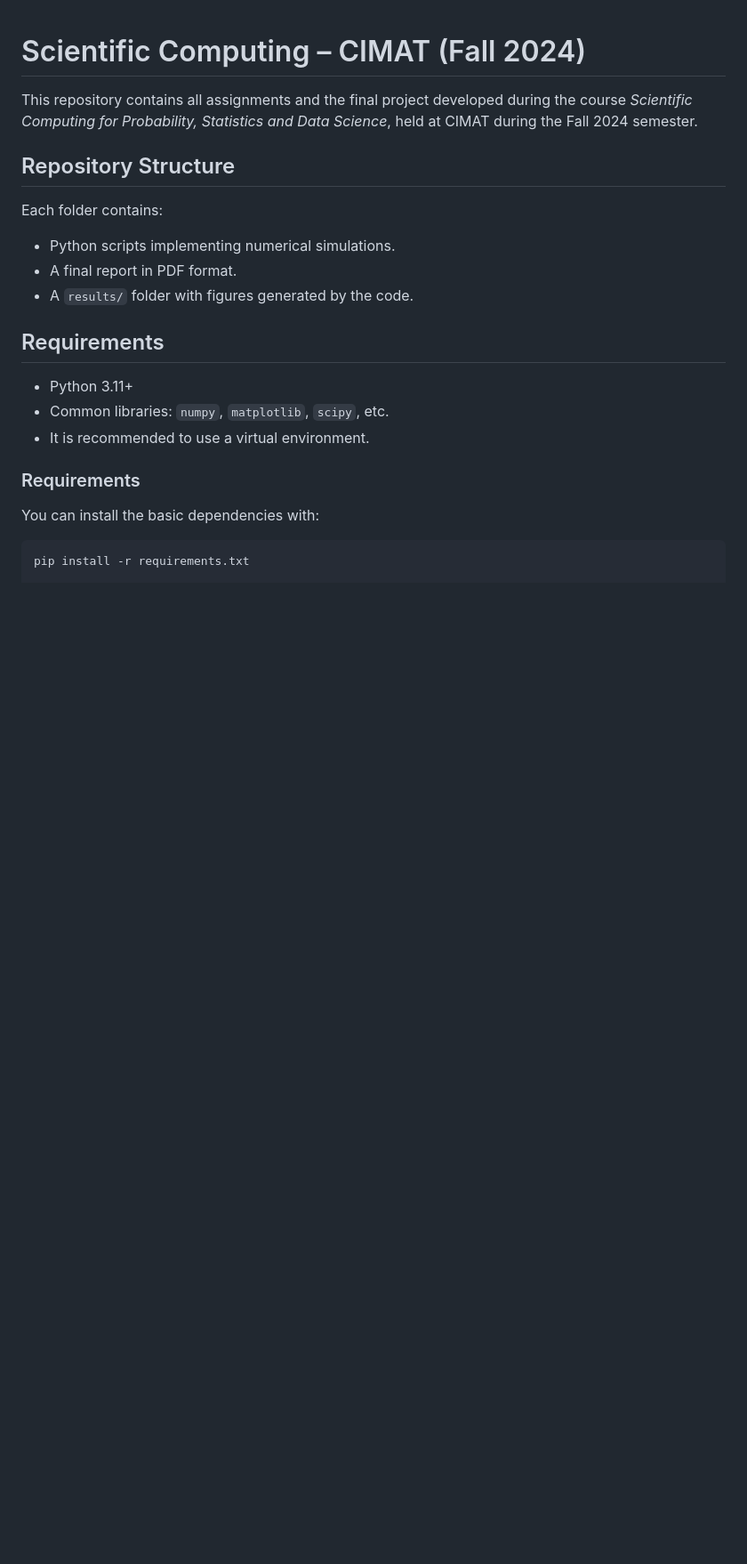
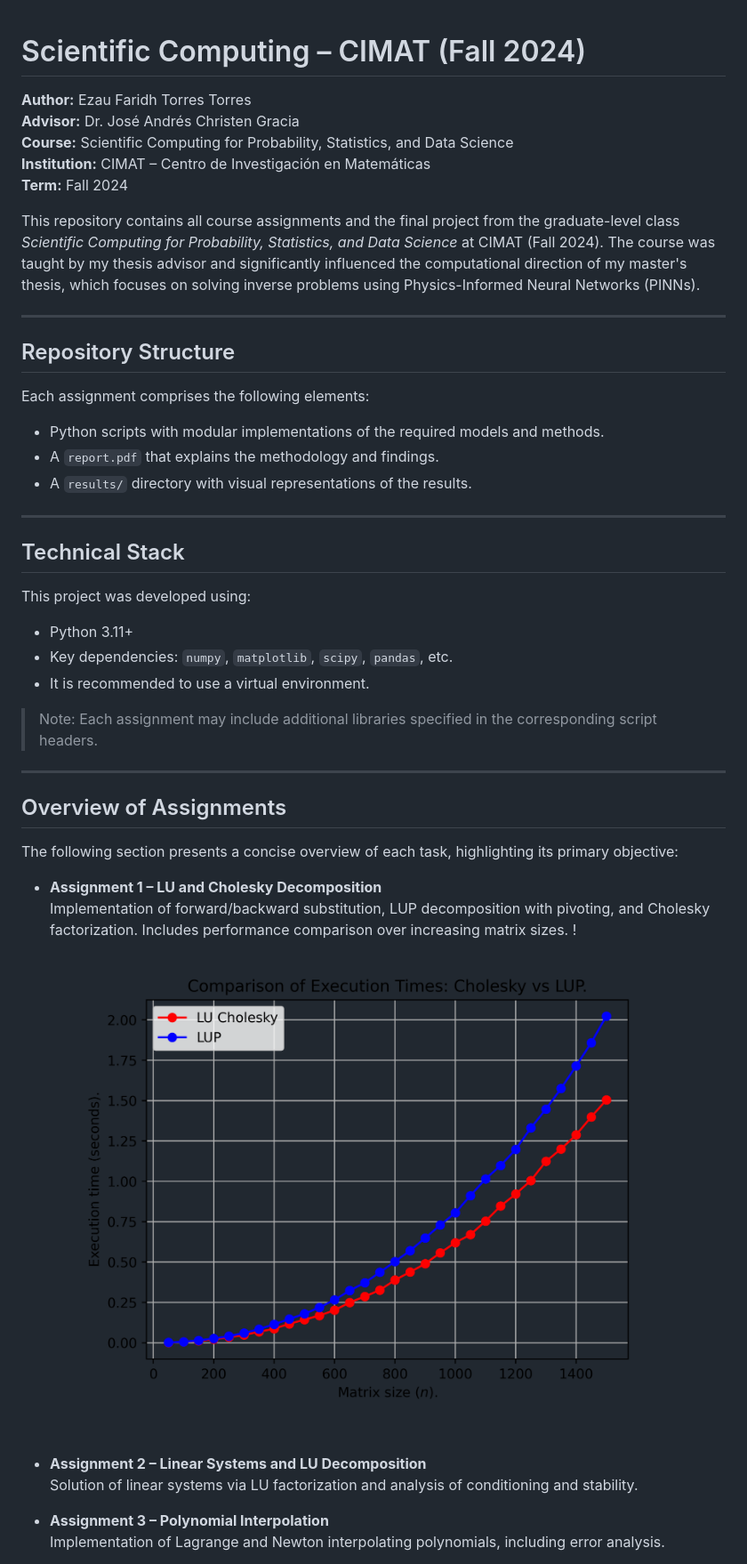
Before and after one commit to ezautorres/Scientific-Computing-CIMAT, a Markdown page: README.md, the part around the change printed below. Shown: that part at 89% size. GitHub-like rendering; pictures changed too: assignment1/results/ex6_as1.png (added); blank space fills up the shorter version.

````diff
--- a/README.md
+++ b/README.md
@@ -1,24 +1,48 @@
 # Scientific Computing – CIMAT (Fall 2024)
 
-This repository contains all assignments and the final project developed during the course *Scientific Computing for Probability, Statistics and Data Science*, held at CIMAT during the Fall 2024 semester.
+**Author:** Ezau Faridh Torres Torres
+**Advisor:** Dr. José Andrés Christen Gracia
+**Course:** Scientific Computing for Probability, Statistics, and Data Science
+**Institution:** CIMAT – Centro de Investigación en Matemáticas
+**Term:** Fall 2024
+
+This repository contains all course assignments and the final project from the graduate-level class *Scientific Computing for Probability, Statistics, and Data Science* at CIMAT (Fall 2024). The course was taught by my thesis advisor and significantly influenced the computational direction of my master's thesis, which focuses on solving inverse problems using Physics-Informed Neural Networks (PINNs).
+
+---
 
 ## Repository Structure
 
-Each folder contains:
+Each assignment comprises the following elements:
 
-- Python scripts implementing numerical simulations.
-- A final report in PDF format.
-- A `results/` folder with figures generated by the code.
+- Python scripts with modular implementations of the required models and methods.
+- A `report.pdf` that explains the methodology and findings.
+- A `results/` directory with visual representations of the results.
 
-## Requirements
+---
+
+## Technical Stack
+
+This project was developed using:
 
 - Python 3.11+
-- Common libraries: `numpy`, `matplotlib`, `scipy`, etc.
+- Key dependencies: `numpy`, `matplotlib`, `scipy`, `pandas`, etc.
 - It is recommended to use a virtual environment.
 
-### Requirements
+> Note: Each assignment may include additional libraries specified in the corresponding script headers.
 
-You can install the basic dependencies with:
+---
 
-```bash
-pip install -r requirements.txt
+## Overview of Assignments
+
+The following section presents a concise overview of each task, highlighting its primary objective:
+
+- **Assignment 1 – LU and Cholesky Decomposition**
+  Implementation of forward/backward substitution, LUP decomposition with pivoting, and Cholesky factorization. Includes performance comparison over increasing matrix sizes.
+  !![Cholesky vs LUP](https://github.com/ezautorres/Scientific-Computing-CIMAT/raw/main/assignment1/results/ex6_as1.png)
+
+- **Assignment 2 – Linear Systems and LU Decomposition**
+  Solution of linear systems via LU factorization and analysis of conditioning and stability.
+
+- **Assignment 3 – Polynomial Interpolation**
+  Implementation of Lagrange and Newton interpolating polynomials, including error analysis.
+
````
Also changed, not shown: other parts of README.md (+26 -0 lines), 2 other files.
